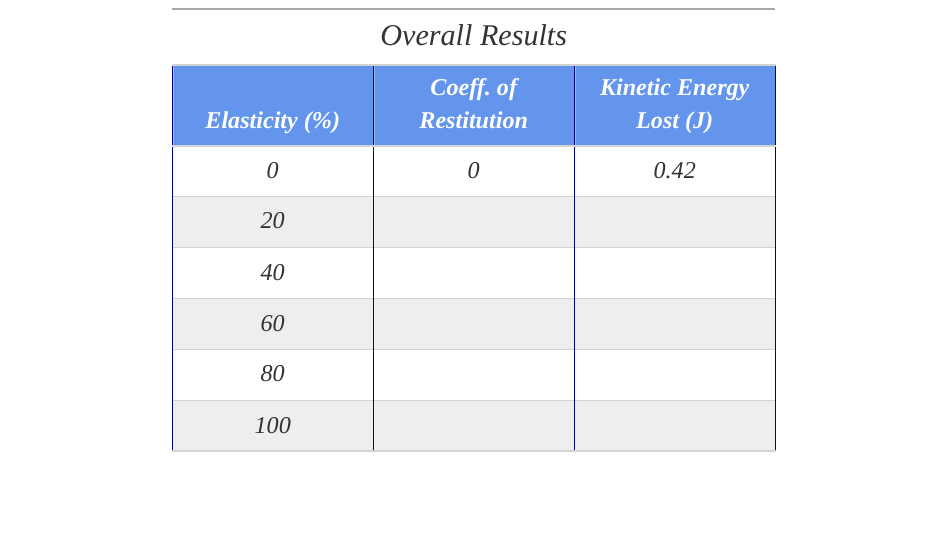
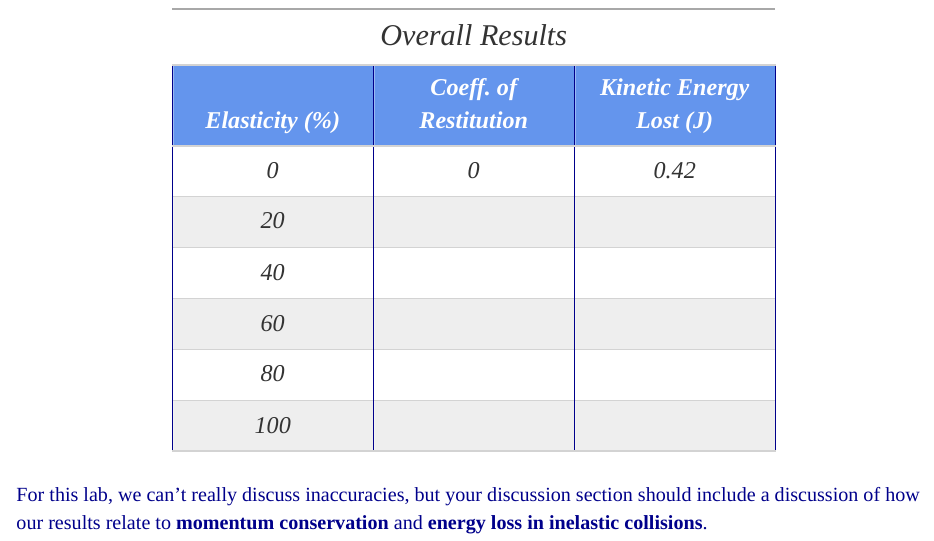
Before and after one commit to eugene100hickey/moodle, an R Markdown document (collision.Rmd): the page in a window 1100 px wide, from 3370 px down. The pictures show the output file collision.html that the author committed with the source, opened offline.

Commit message:
added end to discussion

````diff
--- a/collision.Rmd
+++ b/collision.Rmd
@@ -179,4 +179,6 @@ disc %>%
 ```
 
 <br>
+For this lab, we can't really discuss inaccuracies, but your discussion section should include a discussion of how our results relate to **momentum conservation** and **energy loss in inelastic collisions**.
 <br>
+<br>
````
Also changed, not shown: collision.html.
